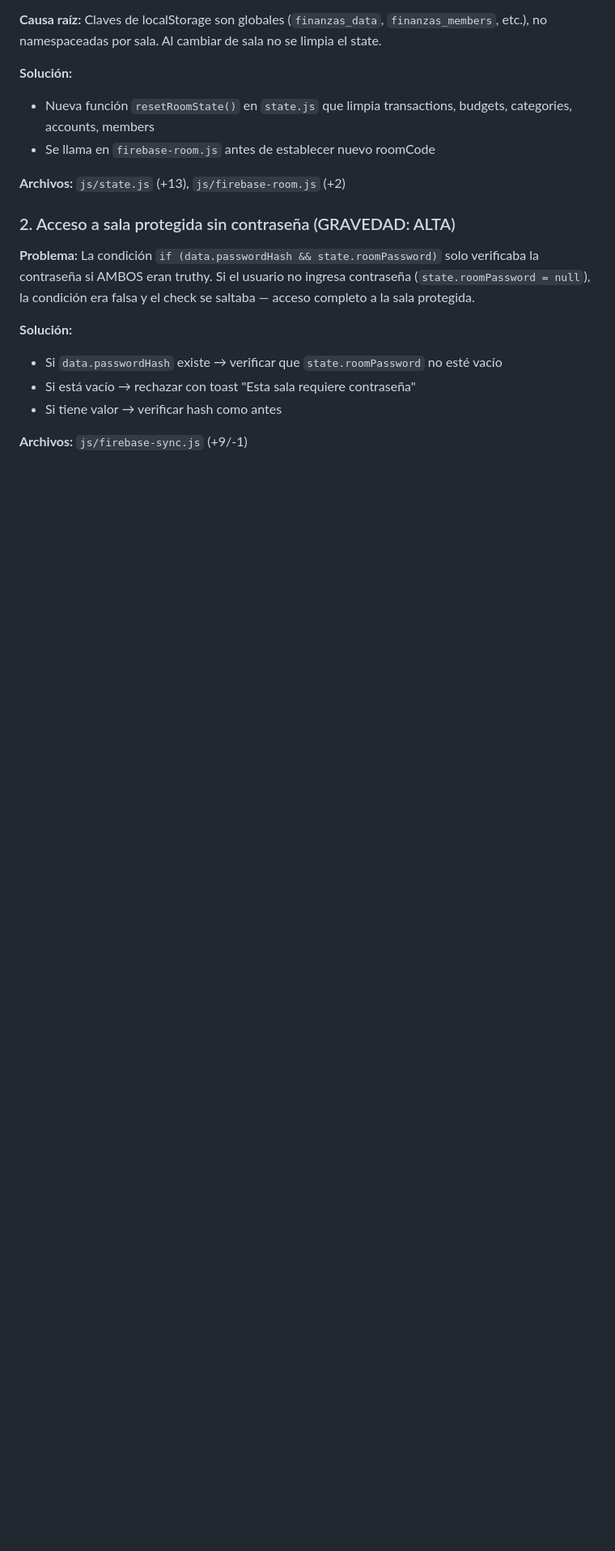
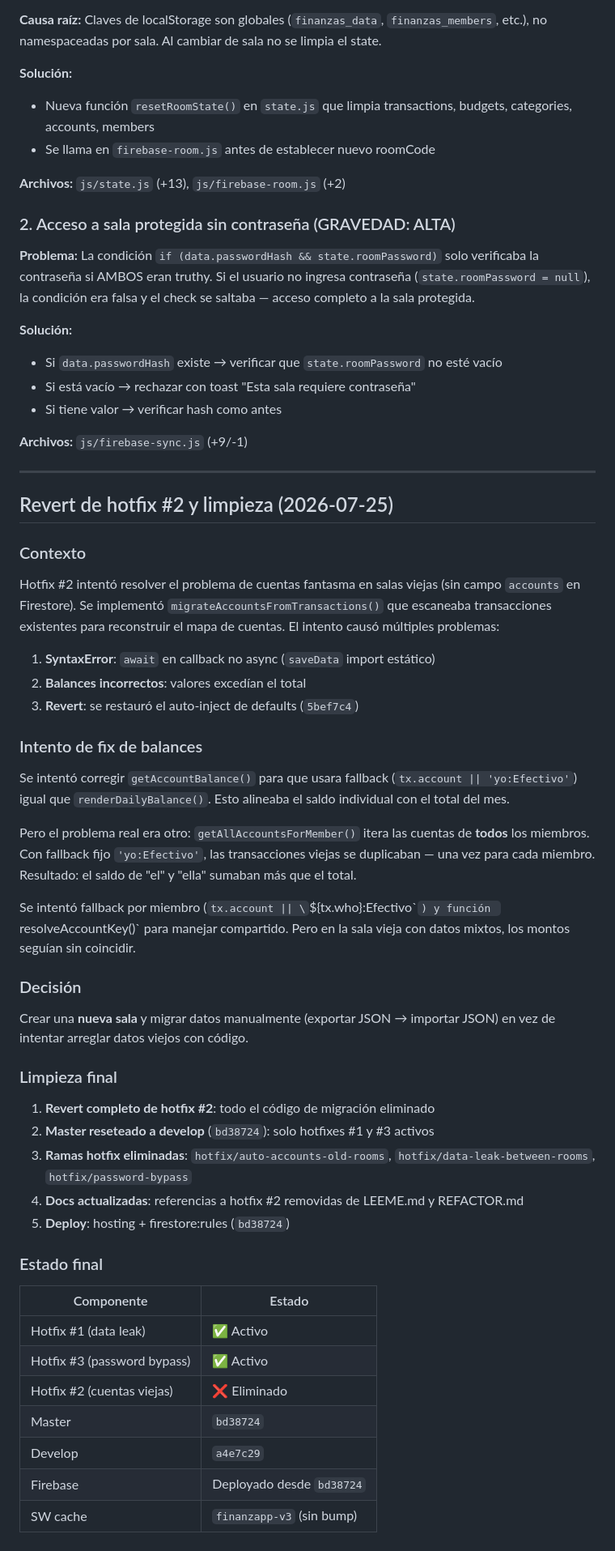
Before and after one commit to DavidUribe97/FinanzApp, a Markdown page: REFACTOR.md, the part around the change. Shown at 81% size. Rendered like a GitHub page; blank space fills up the shorter version.

Commit message:
docs: documentar revert hotfix #2, limpieza y deploy final

```diff
--- a/REFACTOR.md
+++ b/REFACTOR.md
@@ -1957,3 +1957,47 @@ Transacciones antiguas con `account: 'Bancolombia'` (sin prefijo) se parsean con
 - Si tiene valor → verificar hash como antes
 
 **Archivos:** `js/firebase-sync.js` (+9/-1)
+
+---
+
+## Revert de hotfix #2 y limpieza (2026-07-25)
+
+### Contexto
+
+Hotfix #2 intentó resolver el problema de cuentas fantasma en salas viejas (sin campo `accounts` en Firestore). Se implementó `migrateAccountsFromTransactions()` que escaneaba transacciones existentes para reconstruir el mapa de cuentas. El intento causó múltiples problemas:
+
+1. **SyntaxError**: `await` en callback no async (`saveData` import estático)
+2. **Balances incorrectos**: valores excedían el total
+3. **Revert**: se restauró el auto-inject de defaults (`5bef7c4`)
+
+### Intento de fix de balances
+
+Se intentó corregir `getAccountBalance()` para que usara fallback (`tx.account || 'yo:Efectivo'`) igual que `renderDailyBalance()`. Esto alineaba el saldo individual con el total del mes.
+
+Pero el problema real era otro: `getAllAccountsForMember()` itera las cuentas de **todos** los miembros. Con fallback fijo `'yo:Efectivo'`, las transacciones viejas se duplicaban — una vez para cada miembro. Resultado: el saldo de "el" y "ella" sumaban más que el total.
+
+Se intentó fallback por miembro (`tx.account || \`${tx.who}:Efectivo\``) y función `resolveAccountKey()` para manejar compartido. Pero en la sala vieja con datos mixtos, los montos seguían sin coincidir.
+
+### Decisión
+
+Crear una **nueva sala** y migrar datos manualmente (exportar JSON → importar JSON) en vez de intentar arreglar datos viejos con código.
+
+### Limpieza final
+
+1. **Revert completo de hotfix #2**: todo el código de migración eliminado
+2. **Master reseteado a develop** (`bd38724`): solo hotfixes #1 y #3 activos
+3. **Ramas hotfix eliminadas**: `hotfix/auto-accounts-old-rooms`, `hotfix/data-leak-between-rooms`, `hotfix/password-bypass`
+4. **Docs actualizadas**: referencias a hotfix #2 removidas de LEEME.md y REFACTOR.md
+5. **Deploy**: hosting + firestore:rules (`bd38724`)
+
+### Estado final
+
+| Componente | Estado |
+|---|---|
+| Hotfix #1 (data leak) | ✅ Activo |
+| Hotfix #3 (password bypass) | ✅ Activo |
+| Hotfix #2 (cuentas viejas) | ❌ Eliminado |
+| Master | `bd38724` |
+| Develop | `a4e7c29` |
+| Firebase | Deployado desde `bd38724` |
+| SW cache | `finanzapp-v3` (sin bump) |
```
Also changed, not shown: LEEME.md (+12 -0 lines).
